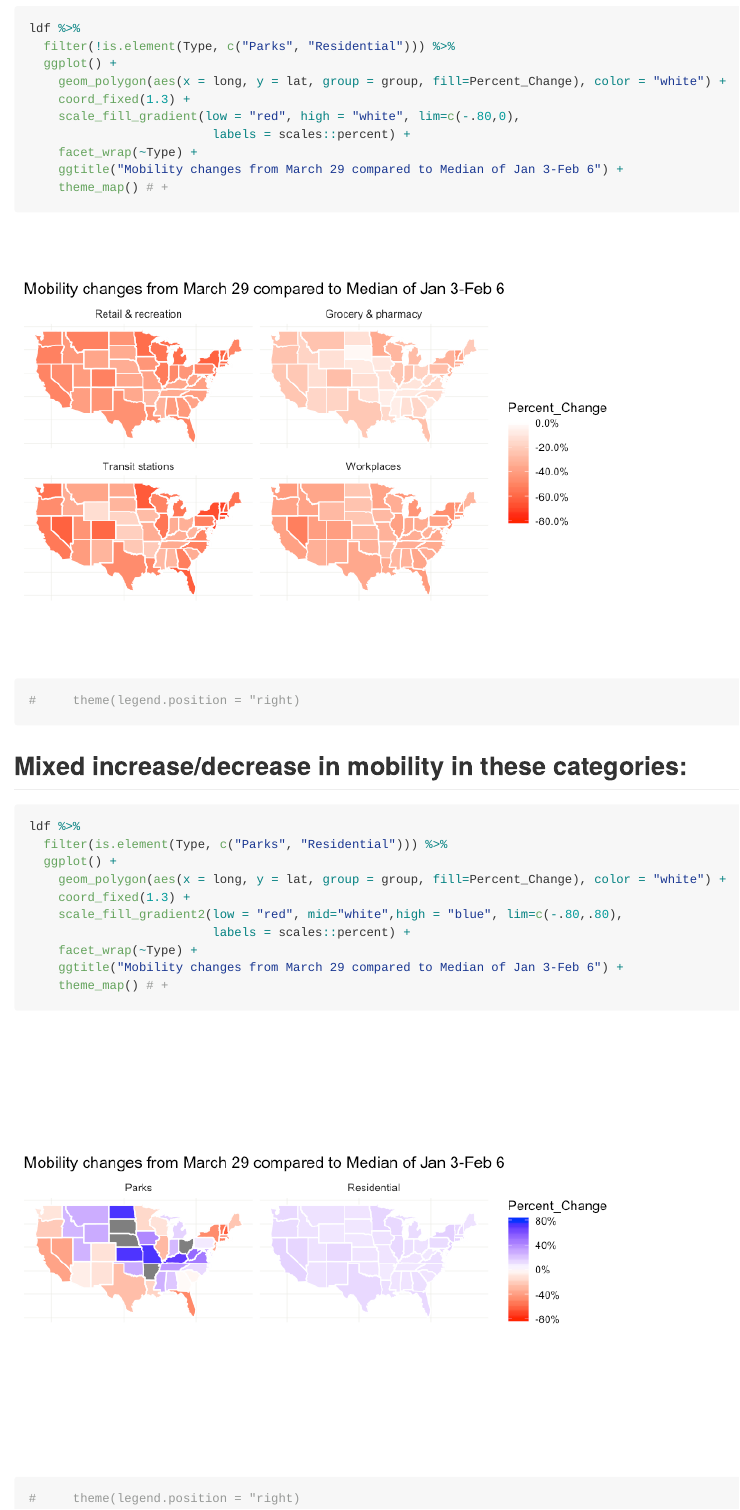
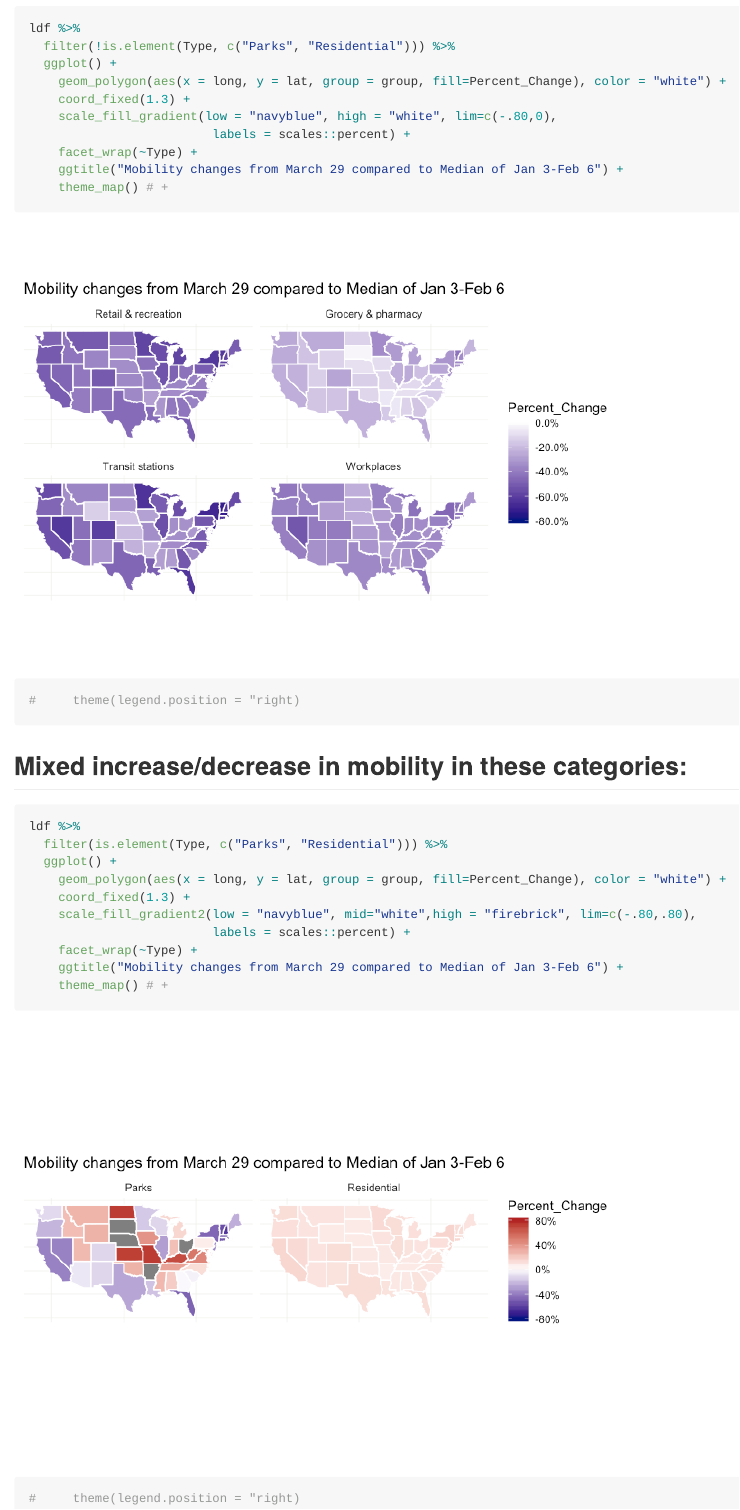
Before and after one commit to mychan24/covid19_google_mobility_map, an R Markdown document (covid19_google_mobility_mapped_3_29.Rmd): the page in a window 1100 px wide, from 1720 px down. The pictures show the output file covid19_google_mobility_mapped_3_29.md that the author committed with the source, drawn offline in the style of GitHub; long lines of code are wrapped.

Commit message:
Update color map (red = increase)

```diff
--- a/covid19_google_mobility_mapped_3_29.Rmd
+++ b/covid19_google_mobility_mapped_3_29.Rmd
@@ -96,7 +96,7 @@ ldf %>%
   ggplot() +
     geom_polygon(aes(x = long, y = lat, group = group, fill=Percent_Change), color = "white") +
     coord_fixed(1.3) +
-    scale_fill_gradient(low = "red", high = "white", lim=c(-.80,0),
+    scale_fill_gradient(low = "navyblue", high = "white", lim=c(-.80,0),
                          labels = scales::percent) +
     facet_wrap(~Type) +
     ggtitle("Mobility changes from March 29 compared to Median of Jan 3-Feb 6") +
@@ -112,7 +112,7 @@ ldf %>%
   ggplot() +
     geom_polygon(aes(x = long, y = lat, group = group, fill=Percent_Change), color = "white") +
     coord_fixed(1.3) +
-    scale_fill_gradient2(low = "red", mid="white",high = "blue", lim=c(-.80,.80),
+    scale_fill_gradient2(low = "navyblue", mid="white",high = "firebrick", lim=c(-.80,.80),
                          labels = scales::percent) +
     facet_wrap(~Type) +
     ggtitle("Mobility changes from March 29 compared to Median of Jan 3-Feb 6") +
```
Also changed, not shown: covid19_google_mobility_mapped_3_29.md, covid19_google_mobility_mapped_3_29_files/figure-gfm/unnamed-chunk-5-1.png, covid19_google_mobility_mapped_3_29_files/figure-gfm/unnamed-chunk-6-1.png.
